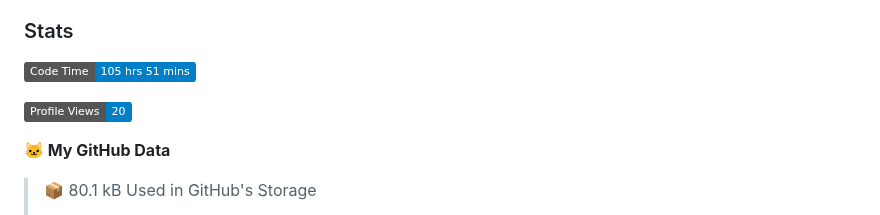
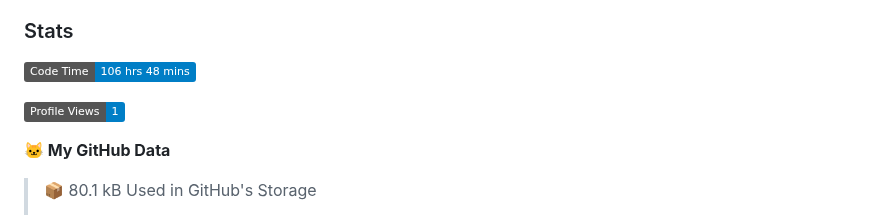
Before and after one commit to DevArtech/devartech, a Markdown page: README.md, the part around the change. Drawn GitHub-style; badges without logos.

Commit message:
Updated with Dev Metrics

```diff
--- a/README.md
+++ b/README.md
@@ -10,9 +10,9 @@
 
 ### Stats
 <!--START_SECTION:waka-->
-![Code Time](http://img.shields.io/badge/Code%20Time-105%20hrs%2051%20mins-blue)
+![Code Time](http://img.shields.io/badge/Code%20Time-106%20hrs%2048%20mins-blue)
 
-![Profile Views](http://img.shields.io/badge/Profile%20Views-20-blue)
+![Profile Views](http://img.shields.io/badge/Profile%20Views-1-blue)
 
 **🐱 My GitHub Data**
 
```
